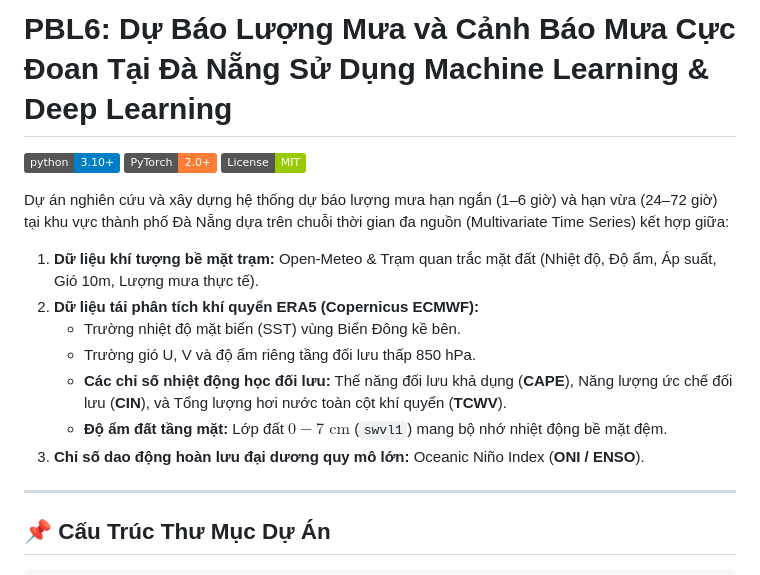
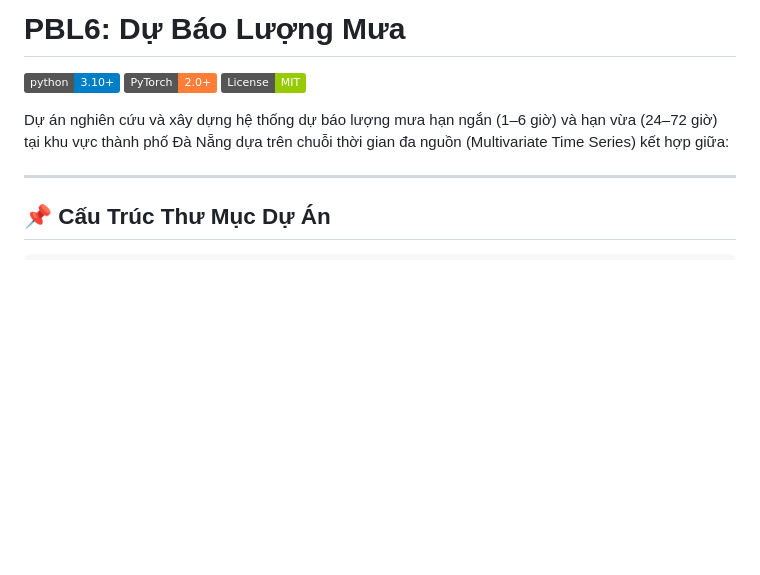
Before and after one commit to nibsu05/PBL6, a Markdown page: README.md, the part around the change. Rendered like a GitHub page; badges without logos; blank space fills up the shorter version.

```diff
--- a/README.md
+++ b/README.md
@@ -1,17 +1,10 @@
-# PBL6: Dự Báo Lượng Mưa và Cảnh Báo Mưa Cực Đoan Tại Đà Nẵng Sử Dụng Machine Learning & Deep Learning
+# PBL6: Dự Báo Lượng Mưa
 
 [![Python 3.10+](https://img.shields.io/badge/python-3.10%2B-blue.svg)](https://www.python.org/)
 [![PyTorch](https://img.shields.io/badge/PyTorch-2.0%2B-orange.svg)](https://pytorch.org/)
 [![License: MIT](https://img.shields.io/badge/License-MIT-green.svg)](https://opensource.org/licenses/MIT)
 
 Dự án nghiên cứu và xây dựng hệ thống dự báo lượng mưa hạn ngắn (1–6 giờ) và hạn vừa (24–72 giờ) tại khu vực thành phố Đà Nẵng dựa trên chuỗi thời gian đa nguồn (Multivariate Time Series) kết hợp giữa:
-1. **Dữ liệu khí tượng bề mặt trạm:** Open-Meteo & Trạm quan trắc mặt đất (Nhiệt độ, Độ ẩm, Áp suất, Gió 10m, Lượng mưa thực tế).
-2. **Dữ liệu tái phân tích khí quyển ERA5 (Copernicus ECMWF):**
-   - Trường nhiệt độ mặt biển (SST) vùng Biển Đông kề bên.
-   - Trường gió U, V và độ ẩm riêng tầng đối lưu thấp 850 hPa.
-   - **Các chỉ số nhiệt động học đối lưu:** Thế năng đối lưu khả dụng (**CAPE**), Năng lượng ức chế đối lưu (**CIN**), và Tổng lượng hơi nước toàn cột khí quyển (**TCWV**).
-   - **Độ ẩm đất tầng mặt:** Lớp đất $0 - 7\text{ cm}$ (`swvl1`) mang bộ nhớ nhiệt động bề mặt đệm.
-3. **Chỉ số dao động hoàn lưu đại dương quy mô lớn:** Oceanic Niño Index (**ONI / ENSO**).
 
 ---
 
```
